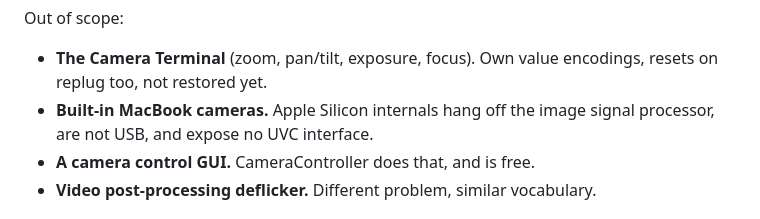
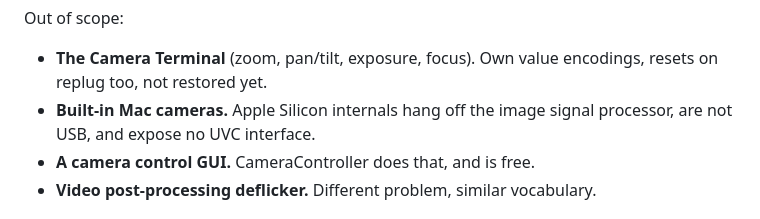
Before and after one commit to andrew-hill/unflicker, a Markdown page: docs/design.md, the part around the change. GitHub-like rendering.

```diff
--- a/docs/design.md
+++ b/docs/design.md
@@ -24,7 +24,7 @@ Out of scope:
 
 - **The Camera Terminal** (zoom, pan/tilt, exposure, focus). Own value
   encodings, resets on replug too, not restored yet.
-- **Built-in MacBook cameras.** Apple Silicon internals hang off the image
+- **Built-in Mac cameras.** Apple Silicon internals hang off the image
   signal processor, are not USB, and expose no UVC interface.
 - **A camera control GUI.** CameraController does that, and is free.
 - **Video post-processing deflicker.** Different problem, similar vocabulary.
```
Also changed, not shown: README.md (+4 -4 lines).
